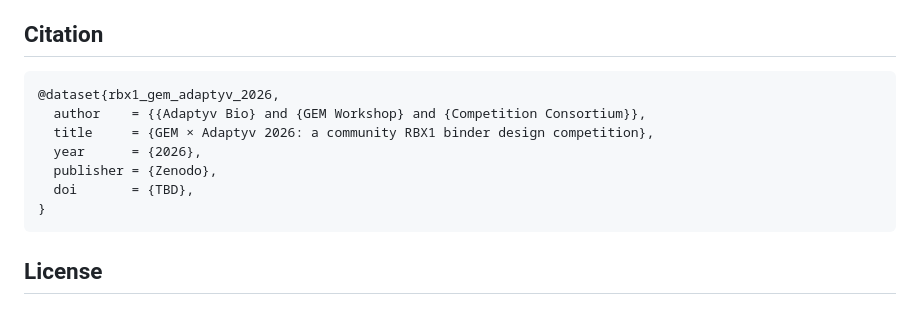
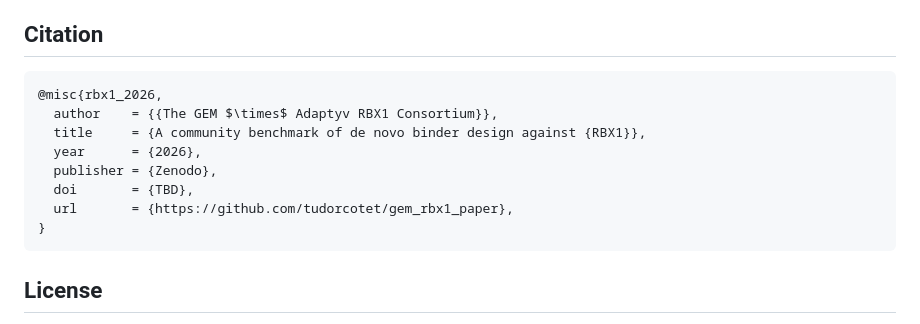
Before and after one commit to tudorcotet/gem_rbx1_paper, a Markdown page: README.md, the part around the change. GitHub-like rendering.

Commit message:
README: rewrite citation block to match the new title
- BibTeX key: rbx1_gem_adaptyv_2026 → rbx1_2026 (shorter, no
  competition-meta in the identifier)
- Type: @dataset → @misc (the artifact is a paper + data + code bundle,
  not a pure dataset)
- author: 'The GEM × Adaptyv RBX1 Consortium' (matches main.tex's
  \author block instead of the three made-up entities)
- title: 'A community benchmark of de novo binder design against RBX1'
- Added url to the GitHub repo so people can cite while the Zenodo DOI
  is still TBD

````diff
--- a/README.md
+++ b/README.md
@@ -93,12 +93,13 @@ Full conventions in [`CLAUDE.md`](CLAUDE.md).
 ## Citation
 
 ```bibtex
-@dataset{rbx1_gem_adaptyv_2026,
-  author    = {{Adaptyv Bio} and {GEM Workshop} and {Competition Consortium}},
-  title     = {GEM × Adaptyv 2026: a community RBX1 binder design competition},
+@misc{rbx1_2026,
+  author    = {{The GEM $\times$ Adaptyv RBX1 Consortium}},
+  title     = {A community benchmark of de novo binder design against {RBX1}},
   year      = {2026},
   publisher = {Zenodo},
   doi       = {TBD},
+  url       = {https://github.com/tudorcotet/gem_rbx1_paper},
 }
 ```
 
````
